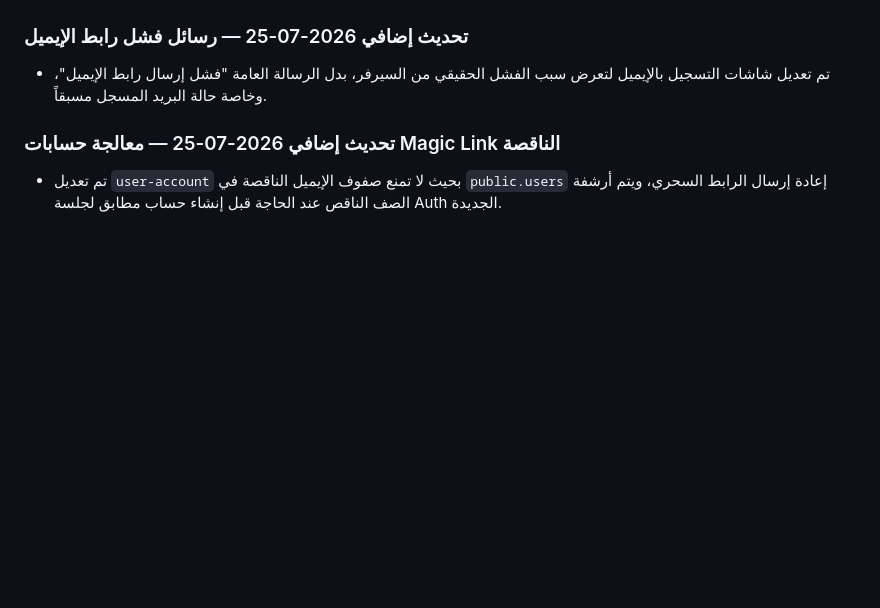
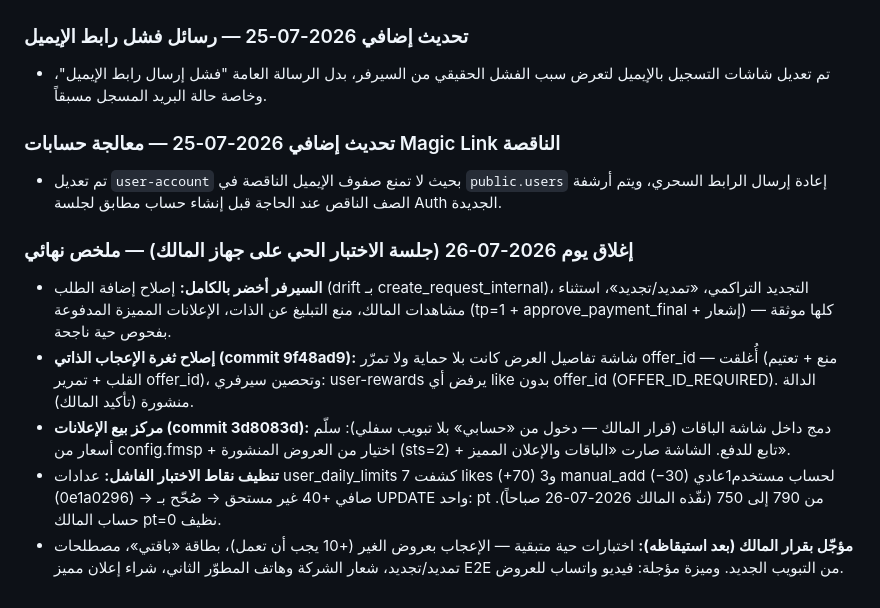
Before and after one commit to hady-albnnai/sweeda-real-estate-office-elc, a Markdown page: docs/CURRENT_STATUS.md, the part around the change. Rendered like a GitHub page; blank space fills up the shorter version.

Commit message:
docs: day-close 2026-07-26 — live-test session wrap (server green, self-like hole closed + deployed, featured sales hub, points cleanup -40)

```diff
--- a/docs/CURRENT_STATUS.md
+++ b/docs/CURRENT_STATUS.md
@@ -826,3 +826,10 @@ supabase functions deploy user-account
 
 ### تحديث إضافي 2026-07-25 — معالجة حسابات Magic Link الناقصة
 - تم تعديل `user-account` بحيث لا تمنع صفوف الإيميل الناقصة في `public.users` إعادة إرسال الرابط السحري، ويتم أرشفة الصف الناقص عند الحاجة قبل إنشاء حساب مطابق لجلسة Auth الجديدة.
+
+### إغلاق يوم 2026-07-26 (جلسة الاختبار الحي على جهاز المالك) — ملخص نهائي
+- **السيرفر أخضر بالكامل:** إصلاح إضافة الطلب (drift بـ create_request_internal)، التجديد التراكمي، «تمديد/تجديد»، استثناء مشاهدات المالك، منع التبليغ عن الذات، الإعلانات المميزة المدفوعة (tp=1 + approve_payment_final + إشعار) — كلها موثقة بفحوص حية ناجحة.
+- **إصلاح ثغرة الإعجاب الذاتي (commit 9f48ad9):** شاشة تفاصيل العرض كانت بلا حماية ولا تمرّر offer_id — أُغلقت (منع + تعتيم القلب + تمرير offer_id)، وتحصين سيرفري: user-rewards يرفض أي like بدون offer_id (OFFER_ID_REQUIRED). الدالة منشورة (تأكيد المالك).
+- **مركز بيع الإعلانات (commit 3d8083d):** دمج داخل شاشة الباقات (قرار المالك — دخول من «حسابي» بلا تبويب سفلي): سلّم أسعار من config.fmsp + اختيار من العروض المنشورة (sts=2) + تابع للدفع. الشاشة صارت «الباقات والإعلان المميز».
+- **تنظيف نقاط الاختبار الفاشل:** عدادات user_daily_limits كشفت 7 likes (+70) و3 manual_add (−30) لحساب مستخدم1عادي (0e1a0296) → صافي +40 غير مستحق → صُحّح بـ UPDATE واحد: pt من 790 إلى 750 (نفّذه المالك 2026-07-26 صباحاً). حساب المالك pt=0 نظيف.
+- **مؤجّل بقرار المالك (بعد استيقاظه):** اختبارات حية متبقية — الإعجاب بعروض الغير (+10 يجب أن تعمل)، بطاقة «باقتي»، مصطلحات تمديد/تجديد، شعار الشركة وهاتف المطوّر الثاني، شراء إعلان مميز E2E من التبويب الجديد. وميزة مؤجلة: فيديو واتساب للعروض.
```
